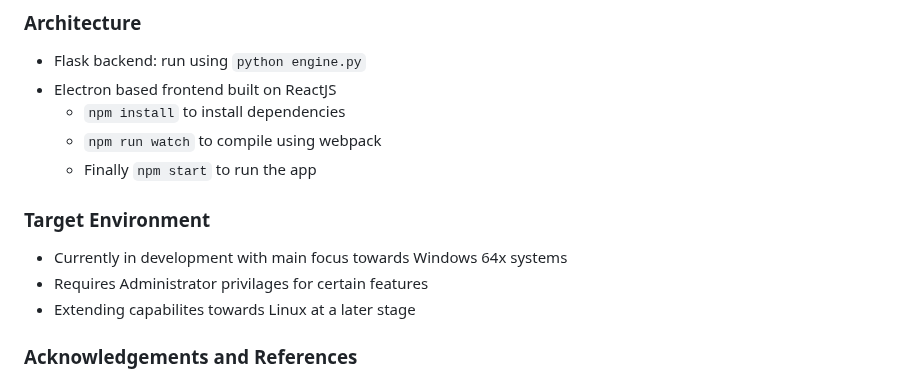
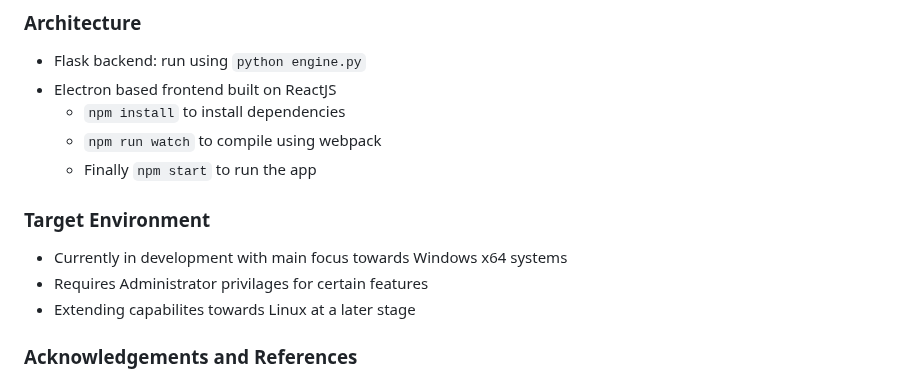
Before and after one commit to Rutuj-Runwal/Xylent, a Markdown page: README.md, the part around the change. Rendered like a GitHub page.

```diff
--- a/README.md
+++ b/README.md
@@ -105,7 +105,7 @@ https://github.com/Rutuj-Runwal/Xylent/assets/59436520/99a0af23-0e1e-4f5e-abcc-c
     - Finally `npm start` to run the app
 
  ### Target Environment
- - Currently in development with main focus towards Windows 64x systems
+ - Currently in development with main focus towards Windows x64 systems
  - Requires Administrator privilages for certain features
  - Extending capabilites towards Linux at a later stage
 
```
